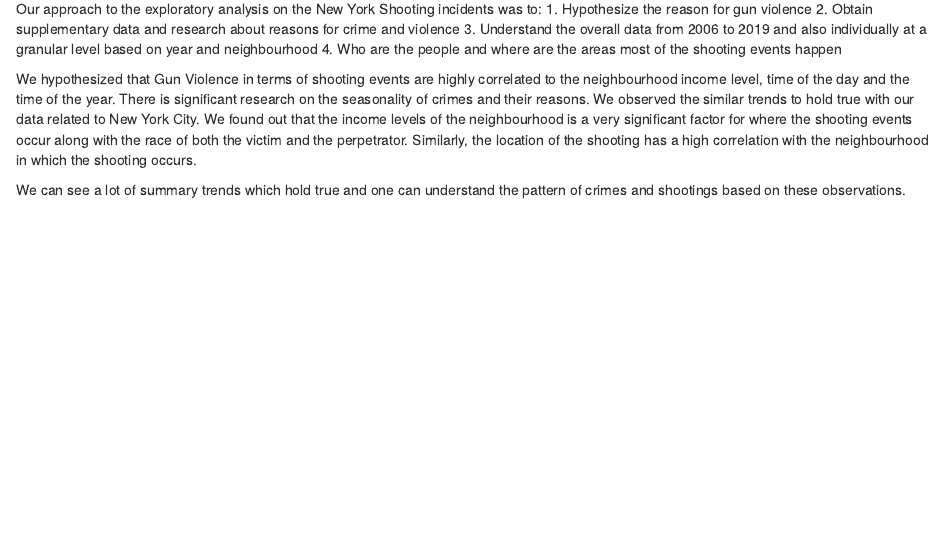
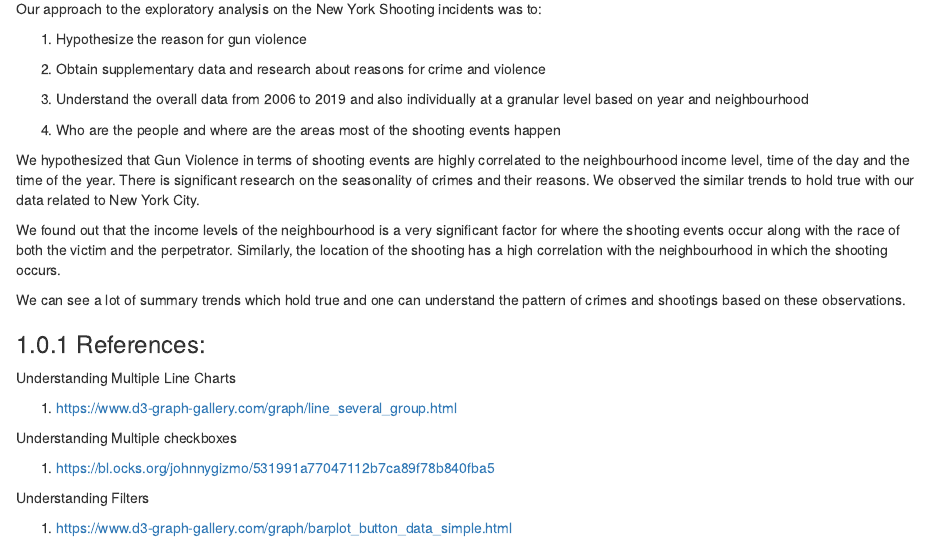
Before and after one commit to EDAVGroup29/NYC_ShootingAnalysis, an R Markdown document (07-conclusion.Rmd): the page in a window 1100 px wide, from 70 px down. Rendered offline with R 4.5, knitr and Pandoc, with nearby package versions; drawn as R Markdown's standard HTML page in place of the format the file asks for.

Commit message:
refrences added

```diff
--- a/07-conclusion.Rmd
+++ b/07-conclusion.Rmd
@@ -1,13 +1,32 @@
 # Conclusion
 
 Our approach to the exploratory analysis on the New York Shooting incidents was to:
+
   1. Hypothesize the reason for gun violence
+
   2. Obtain supplementary data and research about reasons for crime and violence
+
   3. Understand the overall data from 2006 to 2019 and also individually at a granular level based on year and neighbourhood
+
   4. Who are the people and where are the areas most of the shooting events happen
 
 
 We hypothesized that Gun Violence in terms of shooting events are highly correlated to the neighbourhood income level, time of the day and the time of the year. There is significant research on the seasonality of crimes and their reasons. We observed the similar trends to hold true with our data related to New York City.
+
 We found out that the income levels of the neighbourhood is a very significant factor for where the shooting events occur along with the race of both the victim and the perpetrator. Similarly, the location of the shooting has a high correlation with the neighbourhood in which the shooting occurs.
 
 We can see a lot of summary trends which hold true and one can understand the pattern of crimes and shootings based on these observations.
+
+### References:
+
+Understanding Multiple Line Charts
+
+  1. https://www.d3-graph-gallery.com/graph/line_several_group.html
+
+Understanding Multiple checkboxes
+
+  1. https://bl.ocks.org/johnnygizmo/531991a77047112b7ca89f78b840fba5
+
+Understanding Filters
+
+  1. https://www.d3-graph-gallery.com/graph/barplot_button_data_simple.html
```
Also changed, not shown: docs/reference-keys.txt, docs/search_index.json, 7 other files.
